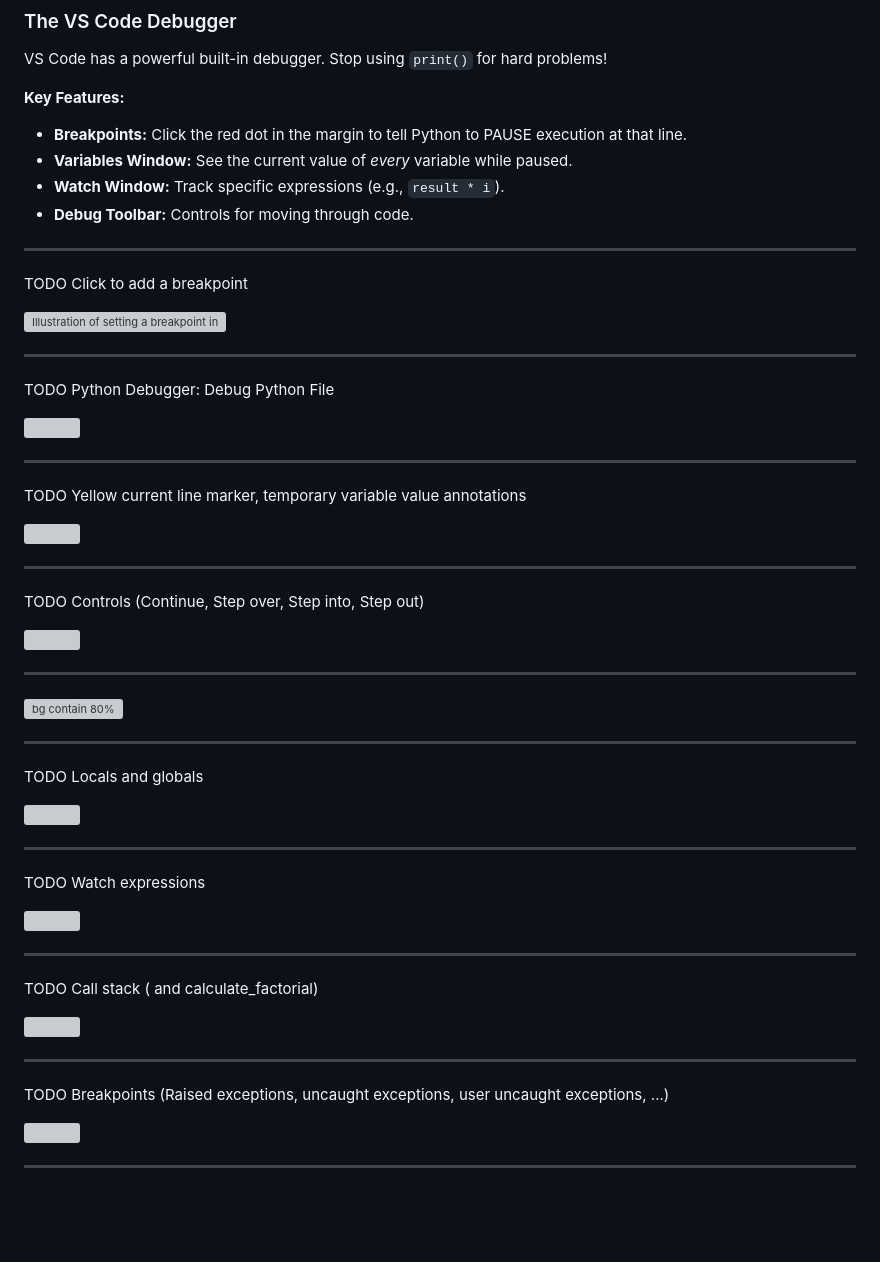
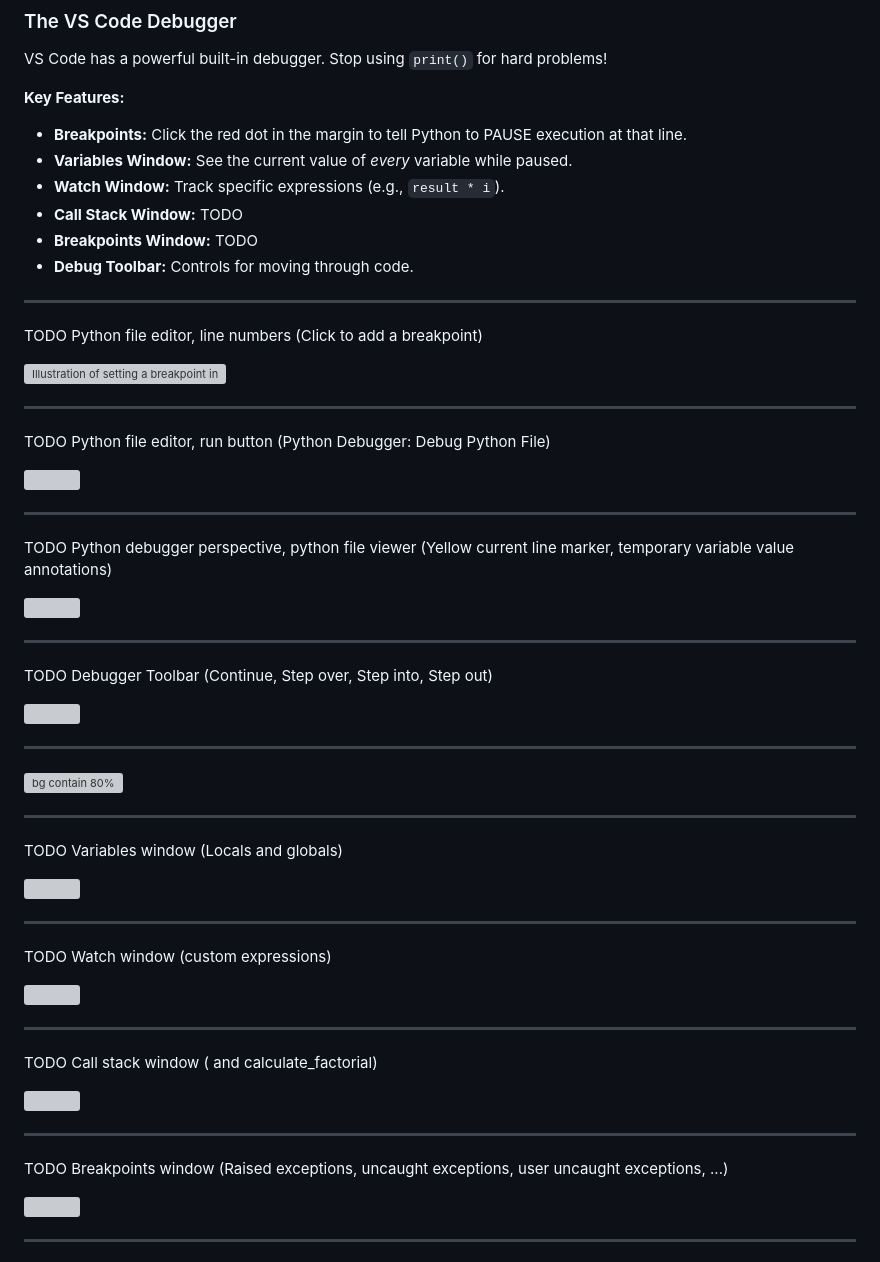
Before and after one commit to ghackenberg/course-python-programming, a Markdown page: Sessions/Session_05/Session_05_Slides.md, the part around the change. Drawn GitHub-style; blank space fills up the shorter version; grey boxes are pictures that could not be loaded.

Commit message:
refine slide structure

```diff
--- a/Sessions/Session_05/Session_05_Slides.md
+++ b/Sessions/Session_05/Session_05_Slides.md
@@ -938,6 +938,8 @@ VS Code has a powerful built-in debugger. Stop using `print()` for hard problems
 - **Breakpoints:** Click the red dot in the margin to tell Python to PAUSE execution at that line.
 - **Variables Window:** See the current value of *every* variable while paused.
 - **Watch Window:** Track specific expressions (e.g., `result * i`).
+- **Call Stack Window:** TODO
+- **Breakpoints Window:** TODO
 - **Debug Toolbar:** Controls for moving through code.
 
 ---
@@ -945,7 +947,7 @@ VS Code has a powerful built-in debugger. Stop using `print()` for hard problems
 <div class="columns">
 <div>
 
-TODO Click to add a breakpoint
+TODO Python file editor, line numbers (Click to add a breakpoint)
 
 </div>
 <div>
@@ -960,7 +962,7 @@ TODO Click to add a breakpoint
 <div class="columns">
 <div>
 
-TODO Python Debugger: Debug Python File
+TODO Python file editor, run button (Python Debugger: Debug Python File)
 
 </div>
 <div>
@@ -975,7 +977,7 @@ TODO Python Debugger: Debug Python File
 <div class="columns">
 <div>
 
-TODO Yellow current line marker, temporary variable value annotations
+TODO Python debugger perspective, python file viewer (Yellow current line marker, temporary variable value annotations)
 
 </div>
 <div>
@@ -990,7 +992,7 @@ TODO Yellow current line marker, temporary variable value annotations
 <div class="columns">
 <div>
 
-TODO Controls (Continue, Step over, Step into, Step out)
+TODO Debugger Toolbar (Continue, Step over, Step into, Step out)
 
 </div>
 <div>
@@ -1011,7 +1013,7 @@ TODO Controls (Continue, Step over, Step into, Step out)
 <div class="columns">
 <div>
 
-TODO Locals and globals
+TODO Variables window (Locals and globals)
 
 </div>
 <div>
@@ -1026,7 +1028,7 @@ TODO Locals and globals
 <div class="columns">
 <div>
 
-TODO Watch expressions
+TODO Watch window (custom expressions)
 
 </div>
 <div>
@@ -1041,7 +1043,7 @@ TODO Watch expressions
 <div class="columns">
 <div>
 
-TODO Call stack (<module> and calculate_factorial)
+TODO Call stack window (<module> and calculate_factorial)
 
 </div>
 <div>
@@ -1056,7 +1058,7 @@ TODO Call stack (<module> and calculate_factorial)
 <div class="columns">
 <div>
 
-TODO Breakpoints (Raised exceptions, uncaught exceptions, user uncaught exceptions, ...)
+TODO Breakpoints window (Raised exceptions, uncaught exceptions, user uncaught exceptions, ...)
 
 </div>
 <div>
```
